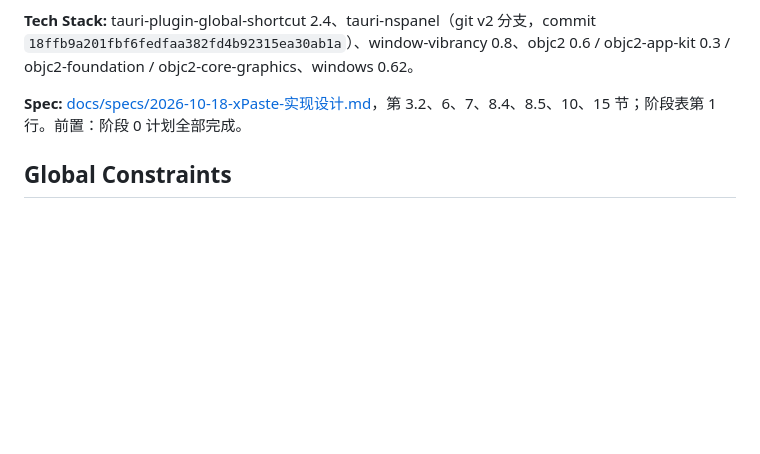
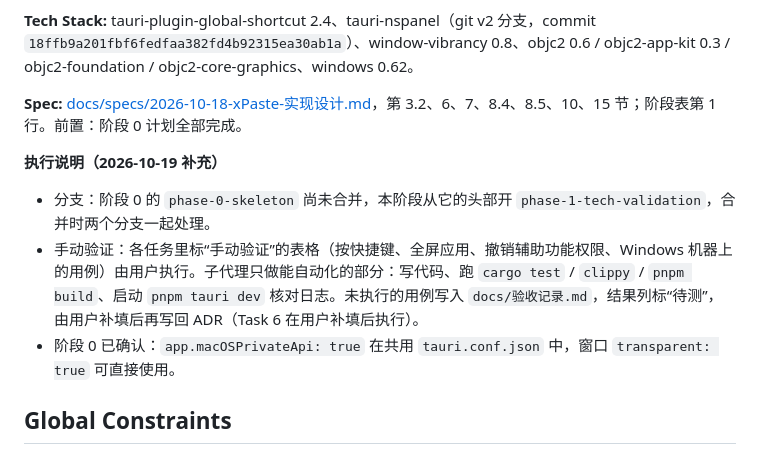
Before and after one commit to Cocoon-break/xpaste, a Markdown page: docs/plans/2026-10-18-阶段1-技术验证.md, the part around the change. Rendered like a GitHub page; blank space fills up the shorter version.

Commit message:
阶段 1 计划：补充分支与手动验证的执行说明
Co-Authored-By: Claude Fable 5.1 <noreply@anthropic.com>

```diff
--- a/docs/plans/2026-10-18-阶段1-技术验证.md
+++ b/docs/plans/2026-10-18-阶段1-技术验证.md
@@ -9,6 +9,12 @@
 **Tech Stack:** tauri-plugin-global-shortcut 2.4、tauri-nspanel（git v2 分支，commit `18ffb9a201fbf6fedfaa382fd4b92315ea30ab1a`）、window-vibrancy 0.8、objc2 0.6 / objc2-app-kit 0.3 / objc2-foundation / objc2-core-graphics、windows 0.62。
 
 **Spec:** [docs/specs/2026-10-18-xPaste-实现设计.md](../specs/2026-10-18-xPaste-实现设计.md)，第 3.2、6、7、8.4、8.5、10、15 节；阶段表第 1 行。前置：阶段 0 计划全部完成。
+
+**执行说明（2026-10-19 补充）**
+
+- 分支：阶段 0 的 `phase-0-skeleton` 尚未合并，本阶段从它的头部开 `phase-1-tech-validation`，合并时两个分支一起处理。
+- 手动验证：各任务里标“手动验证”的表格（按快捷键、全屏应用、撤销辅助功能权限、Windows 机器上的用例）由用户执行。子代理只做能自动化的部分：写代码、跑 `cargo test` / `clippy` / `pnpm build`、启动 `pnpm tauri dev` 核对日志。未执行的用例写入 `docs/验收记录.md`，结果列标“待测”，由用户补填后再写回 ADR（Task 6 在用户补填后执行）。
+- 阶段 0 已确认：`app.macOSPrivateApi: true` 在共用 `tauri.conf.json` 中，窗口 `transparent: true` 可直接使用。
 
 ## Global Constraints
 
```
